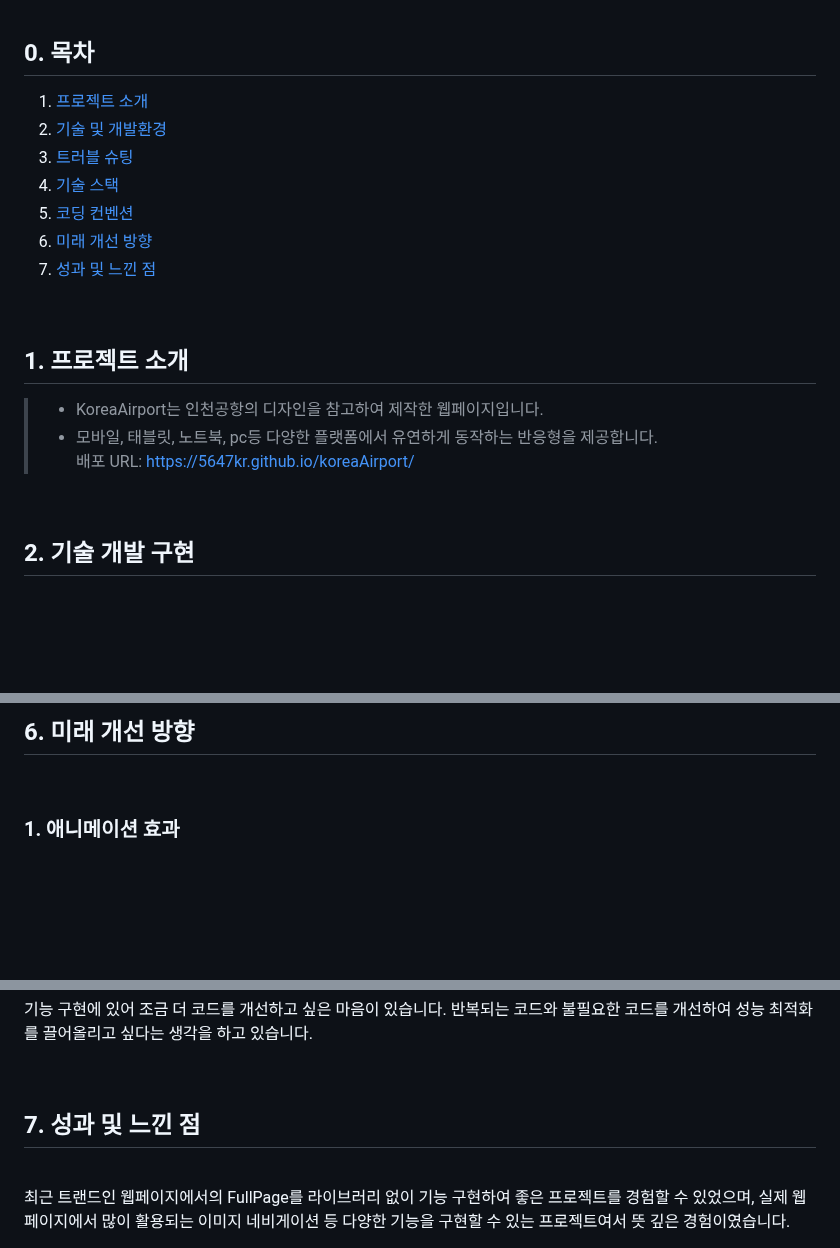
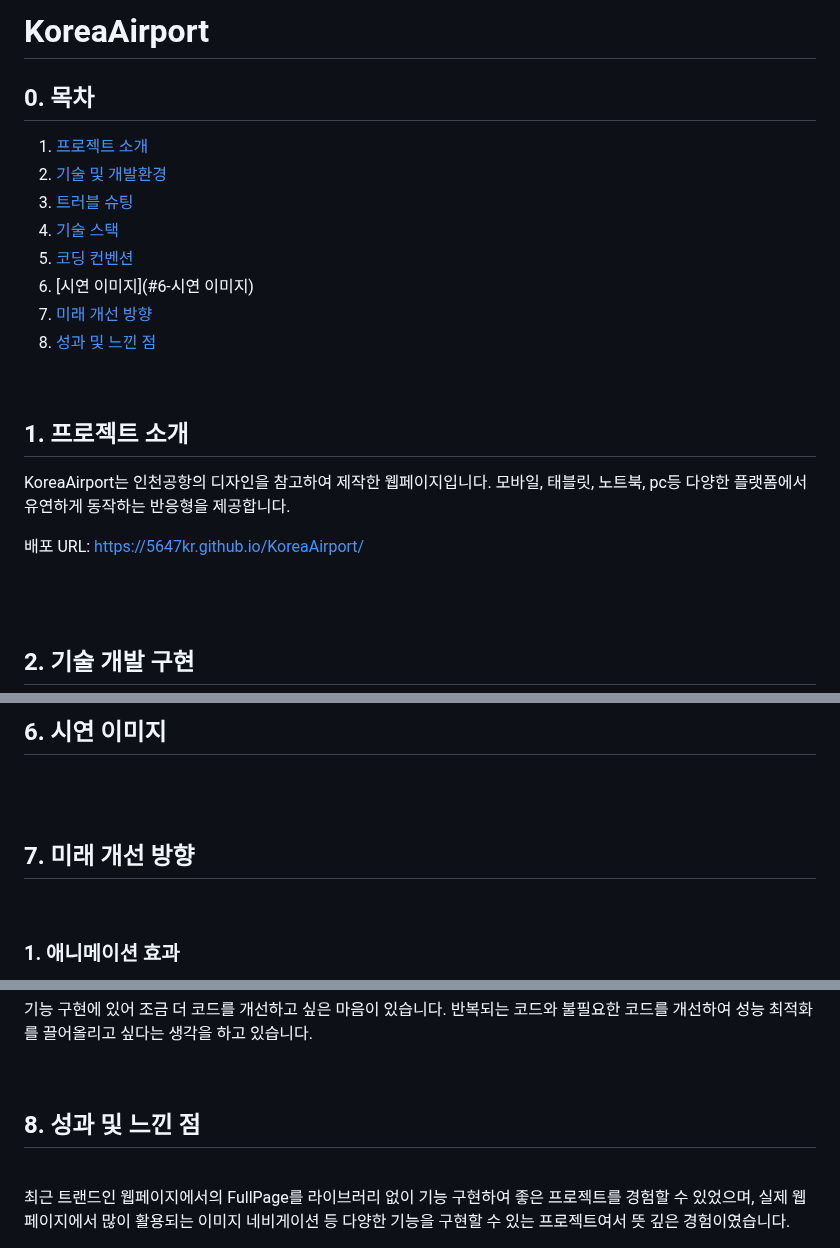
Before and after one commit to 5647kr/KoreaAirport, a Markdown page: README.md, 3 parts joined by grey strips. Rendered like a GitHub page; blank space fills up the shorter version.

Commit message:
[📝 Docs] ReadMe 작성

```diff
--- a/README.md
+++ b/README.md
@@ -1,18 +1,25 @@
+# KoreaAirport
+
+
 ## 0. 목차
 
-1.  [프로젝트 소개](#1-프로젝트-소개)
-2.  [기술 및 개발환경](#2-기술-및-개발환경)
-3.  [트러블 슈팅](#3-트러블-슈팅)
-4.  [기술 스택](#4-기술-스택)
-5.  [코딩 컨벤션](#5-코딩-컨벤션)
-6.  [미래 개선 방향](#6-미래래-개선-방향)
-7.  [성과 및 느낀 점](#7-성과-및-느낀-점)
+1. [프로젝트 소개](#1-프로젝트-소개)
+2. [기술 및 개발환경](#2-기술-및-개발환경)
+3. [트러블 슈팅](#3-트러블-슈팅)
+4. [기술 스택](#4-기술-스택)
+5. [코딩 컨벤션](#5-코딩-컨벤션)
+6. [시연 이미지](#6-시연 이미지)
+7. [미래 개선 방향](#7-미래-개선-방향)
+8. [성과 및 느낀 점](#8-성과-및-느낀-점)
 <br>
 
 ## 1. 프로젝트 소개
-> - KoreaAirport는 인천공항의 디자인을 참고하여 제작한 웹페이지입니다.
-> - 모바일, 태블릿, 노트북, pc등 다양한 플랫폼에서 유연하게 동작하는 반응형을 제공합니다.
-<br>배포 URL: https://5647kr.github.io/koreaAirport/
+KoreaAirport는 인천공항의 디자인을 참고하여 제작한 웹페이지입니다.
+모바일, 태블릿, 노트북, pc등 다양한 플랫폼에서 유연하게 동작하는 반응형을 제공합니다.
+
+배포 URL: https://5647kr.github.io/KoreaAirport/
+
+<br>
 <br>
 
 ## 2. 기술 개발 구현
@@ -289,5 +297,12 @@
 
-## 6. 미래 개선 방향
+## 6. 시연 이미지
+
+
+
+<br>
+<br>
+
+## 7. 미래 개선 방향
 
 <br>
 
@@ -299,7 +314,7 @@ PC화면에서의 애니메이션 효과가 크게 많지 않아 아쉬움이
 
 <br>
 
-## 7. 성과 및 느낀 점
+## 8. 성과 및 느낀 점
 
 <br>
 최근 트랜드인 웹페이지에서의 FullPage를 라이브러리 없이 기능 구현하여 좋은 프로젝트를 경험할 수 있었으며, 실제 웹페이지에서 많이 활용되는 이미지 네비게이션 등 다양한 기능을 구현할 수 있는 프로젝트여서 뜻 깊은 경험이였습니다.
```
Also changed, not shown: other parts of README.md (+1 -0 lines).
